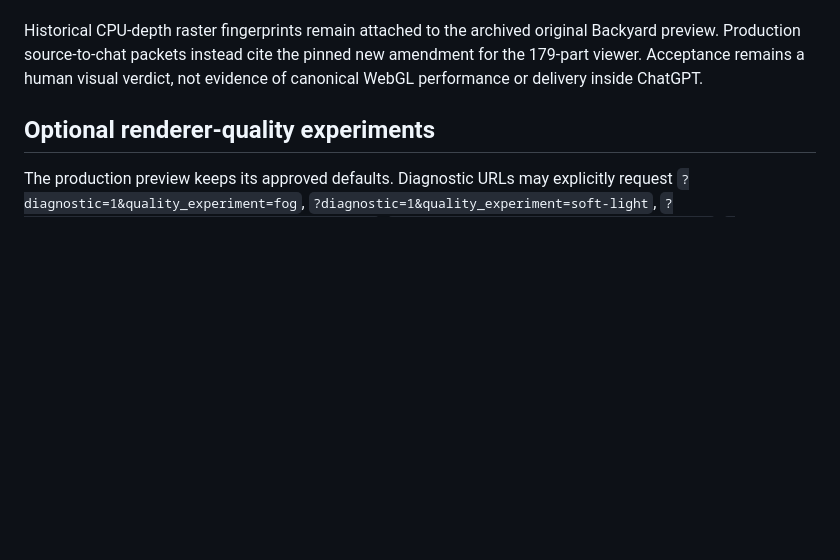
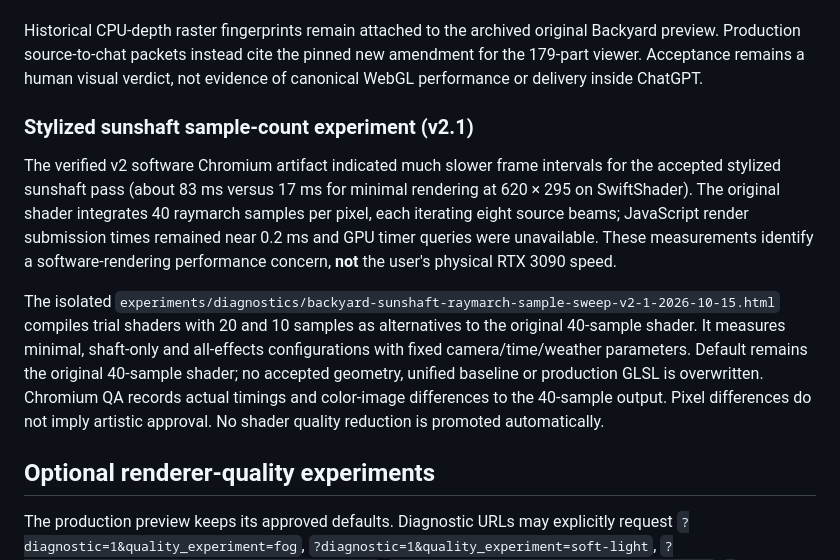
Before and after one commit to sguzman/renderarium, a Markdown page: README.md, the part around the change. Rendered like a GitHub page; blank space fills up the shorter version.

Commit message:
experiment(renderarium): verify and measure 40/20/10-step Backyard sunshaft diagnostic

```diff
--- a/README.md
+++ b/README.md
@@ -52,6 +52,25 @@ Historical CPU-depth raster fingerprints remain attached to the archived origina
 Backyard preview. Production source-to-chat packets instead cite the pinned new
 amendment for the 179-part viewer. Acceptance remains a human visual verdict,
 not evidence of canonical WebGL performance or delivery inside ChatGPT.
+
+### Stylized sunshaft sample-count experiment (v2.1)
+
+The verified v2 software Chromium artifact indicated much slower frame intervals
+for the accepted stylized sunshaft pass (about 83 ms versus 17 ms for minimal
+rendering at 620 × 295 on SwiftShader). The original shader integrates 40
+raymarch samples per pixel, each iterating eight source beams; JavaScript render
+submission times remained near 0.2 ms and GPU timer queries were unavailable.
+These measurements identify a software-rendering performance concern, **not**
+the user's physical RTX 3090 speed.
+
+The isolated `experiments/diagnostics/backyard-sunshaft-raymarch-sample-sweep-v2-1-2026-10-15.html`
+compiles trial shaders with 20 and 10 samples as alternatives to the original
+40-sample shader. It measures minimal, shaft-only and all-effects configurations
+with fixed camera/time/weather parameters. Default remains the original
+40-sample shader; no accepted geometry, unified baseline or production GLSL
+is overwritten. Chromium QA records actual timings and color-image differences
+to the 40-sample output. Pixel differences do not imply artistic approval.
+No shader quality reduction is promoted automatically.
 
 ## Optional renderer-quality experiments
 
```
